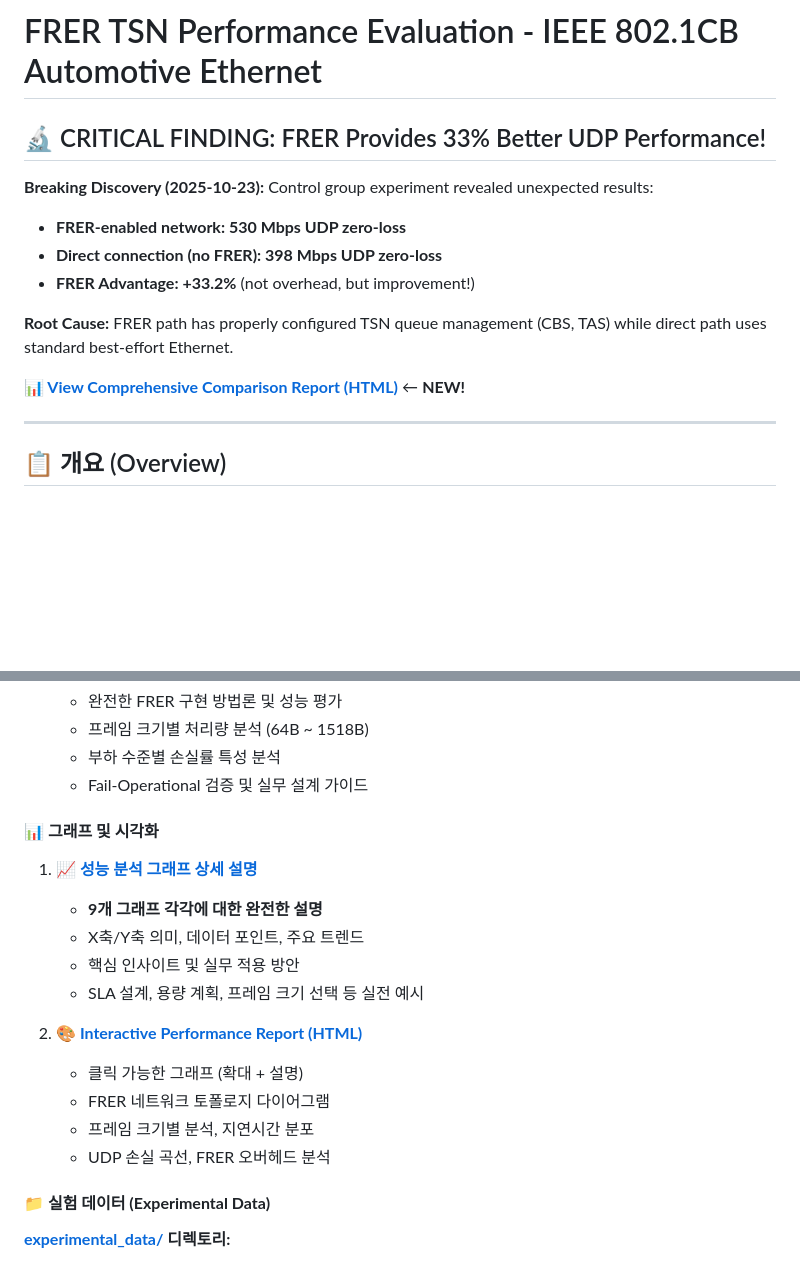
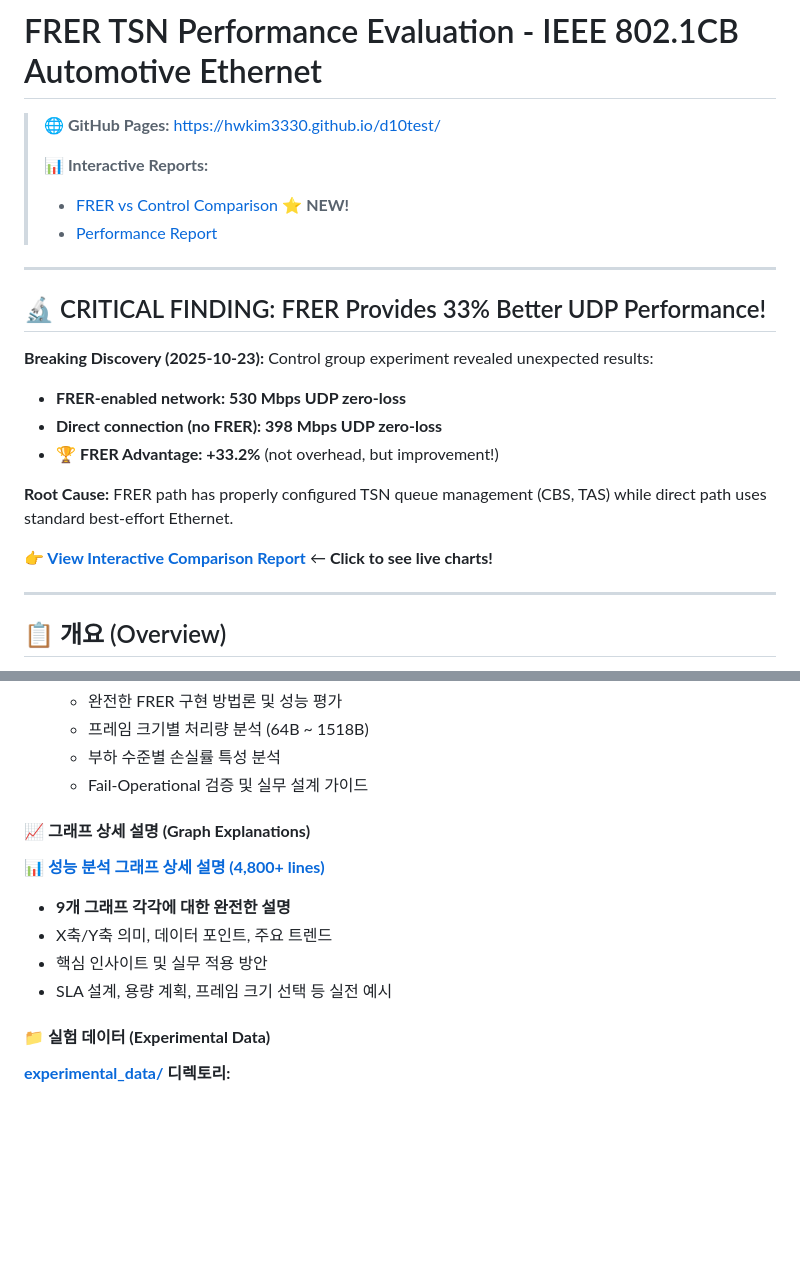
Before and after one commit to hwkim3330/d10test, a Markdown page: README.md, 2 parts joined by grey strips. Drawn GitHub-style; blank space fills up the shorter version.

```diff
--- a/README.md
+++ b/README.md
@@ -1,15 +1,23 @@
 # FRER TSN Performance Evaluation - IEEE 802.1CB Automotive Ethernet
+
+> **🌐 GitHub Pages:** [https://hwkim3330.github.io/d10test/](https://hwkim3330.github.io/d10test/)
+>
+> **📊 Interactive Reports:**
+> - [FRER vs Control Comparison](https://hwkim3330.github.io/d10test/docs/frer_vs_control_comparison.html) ⭐ **NEW!**
+> - [Performance Report](https://hwkim3330.github.io/d10test/docs/performance_report.html)
+
+---
 
 ## 🔬 CRITICAL FINDING: FRER Provides 33% Better UDP Performance!
 
 **Breaking Discovery (2025-10-23):** Control group experiment revealed unexpected results:
 - **FRER-enabled network: 530 Mbps UDP zero-loss**
 - **Direct connection (no FRER): 398 Mbps UDP zero-loss**
-- **FRER Advantage: +33.2%** (not overhead, but improvement!)
+- **🏆 FRER Advantage: +33.2%** (not overhead, but improvement!)
 
 **Root Cause:** FRER path has properly configured TSN queue management (CBS, TAS) while direct path uses standard best-effort Ethernet.
 
-**📊 [View Comprehensive Comparison Report (HTML)](docs/frer_vs_control_comparison.html)** ← **NEW!**
+**👉 [View Interactive Comparison Report](https://hwkim3330.github.io/d10test/docs/frer_vs_control_comparison.html)** ← **Click to see live charts!**
 
 ---
 
@@ -48,18 +65,12 @@
    - 부하 수준별 손실률 특성 분석
    - Fail-Operational 검증 및 실무 설계 가이드
 
-#### 📊 **그래프 및 시각화**
-1. **📈 [성능 분석 그래프 상세 설명](GRAPH_EXPLANATIONS.md)**
-   - **9개 그래프 각각에 대한 완전한 설명**
-   - X축/Y축 의미, 데이터 포인트, 주요 트렌드
-   - 핵심 인사이트 및 실무 적용 방안
-   - SLA 설계, 용량 계획, 프레임 크기 선택 등 실전 예시
-
-2. **🎨 [Interactive Performance Report (HTML)](docs/performance_report.html)**
-   - 클릭 가능한 그래프 (확대 + 설명)
-   - FRER 네트워크 토폴로지 다이어그램
-   - 프레임 크기별 분석, 지연시간 분포
-   - UDP 손실 곡선, FRER 오버헤드 분석
+#### 📈 **그래프 상세 설명 (Graph Explanations)**
+**📊 [성능 분석 그래프 상세 설명 (4,800+ lines)](GRAPH_EXPLANATIONS.md)**
+- **9개 그래프 각각에 대한 완전한 설명**
+- X축/Y축 의미, 데이터 포인트, 주요 트렌드
+- 핵심 인사이트 및 실무 적용 방안
+- SLA 설계, 용량 계획, 프레임 크기 선택 등 실전 예시
 
 #### 📁 **실험 데이터 (Experimental Data)**
 **[experimental_data/](experimental_data/) 디렉토리:**
```
Also changed, not shown: other parts of README.md (+44 -8 lines).
